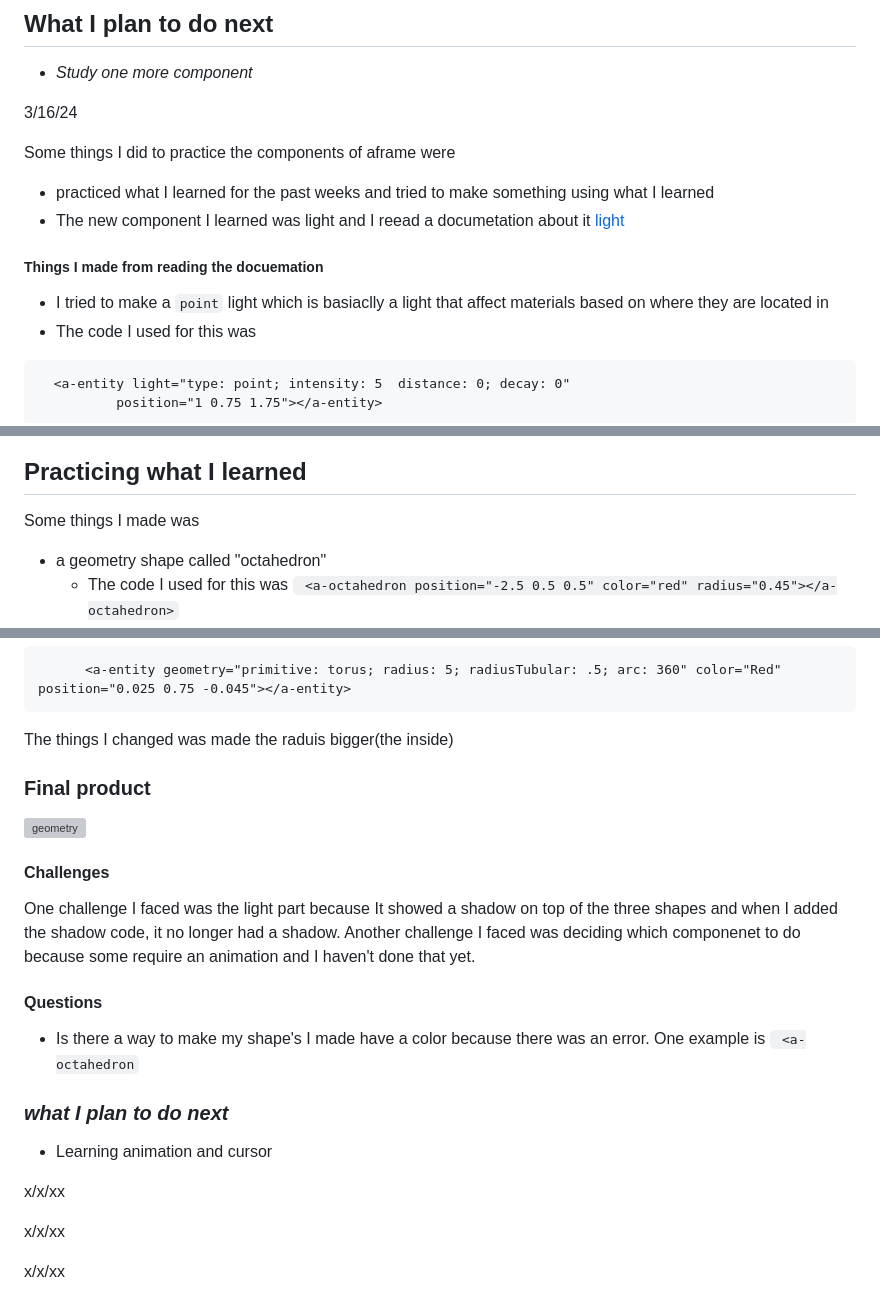
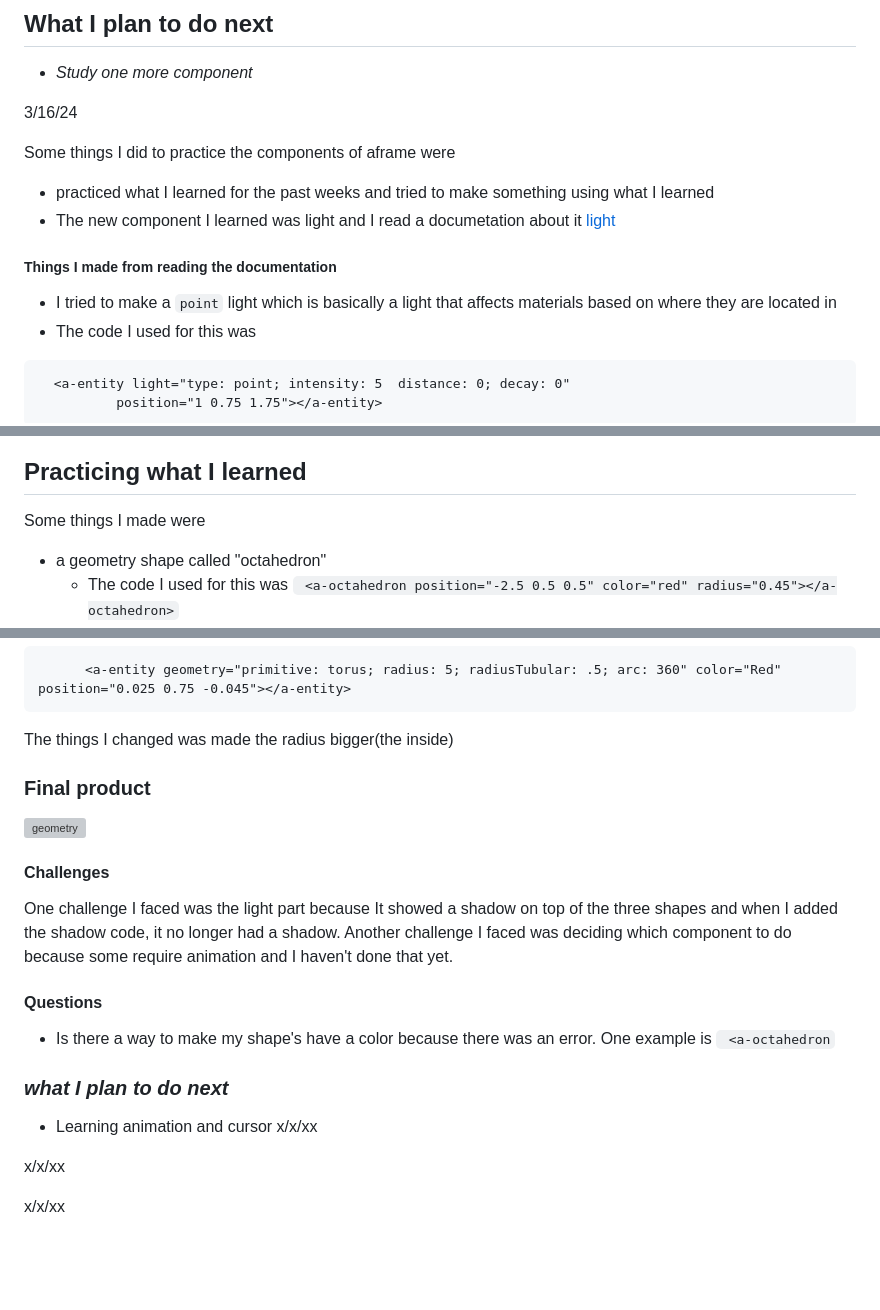
Before and after one commit to Jairop2409/sep10-freedom-project, a Markdown page: tool/learning-log.md, 3 parts joined by grey strips. Drawn GitHub-style; blank space fills up the shorter version; grey boxes are pictures that could not be loaded.

Commit message:
LL3 corrections

````diff
--- a/tool/learning-log.md
+++ b/tool/learning-log.md
@@ -95,10 +95,10 @@ How can I use a 360 image as an image? like for example if I wanted the `<a-sky>
 
 Some things I did to practice the components of aframe were
 *  practiced what I learned for the past weeks and tried to make something using what I learned
-* The new component I learned was light and I reead a documetation about it [light](https://aframe.io/docs/1.5.0/components/light.html#adding-real-time-shadows)
+* The new component I learned was light and I read a documetation about it [light](https://aframe.io/docs/1.5.0/components/light.html#adding-real-time-shadows)
 
-##### Things I made  from reading the docuemation
-*  I tried to make a `point` light which is basiaclly a light that affect materials based on where they are located in
+##### Things I made  from reading the documentation
+*  I tried to make a `point` light which is basically a light that affects materials based on where they are located in
 * The  code I used for this was
 ```
   <a-entity light="type: point; intensity: 5  distance: 0; decay: 0"
@@ -116,7 +116,7 @@ and I added a shadow to the image to make the scene less dark
 ![image](light.png)
 
 ## Practicing what I learned
- Some things I made was
+ Some things I made were
 *  a geometry shape called "octahedron"
    * The code I used for this was ` <a-octahedron position="-2.5 0.5 0.5" color="red" radius="0.45"></a-octahedron>`
 *  made a triangle
@@ -133,18 +133,17 @@ Made three triangles facing each other
 ```
       <a-entity geometry="primitive: torus; radius: 5; radiusTubular: .5; arc: 360" color="Red" position="0.025 0.75 -0.045"></a-entity>
 ```
-The things I changed was made the raduis bigger(the inside)
+The things I changed was made the radius bigger(the inside)
 
 
 ### Final product
 ![geometry](Practice.png)
 #### Challenges
-One challenge I faced was the light part because It showed a shadow on top of the three shapes and when I added the shadow code, it no longer had a shadow. Another challenge I faced was deciding which componenet to do because some require an animation and I haven't done that yet.
+One challenge I faced was the light part because It showed a shadow on top of the three shapes and when I added the shadow code, it no longer had a shadow. Another challenge I faced was deciding which component to do because some require animation and I haven't done that yet.
 #### Questions
-* Is there a way to make my shape's I made have a color because there was an error. One example is ` <a-octahedron`
+* Is there a way to make my shape's have a color because there was an error. One example is ` <a-octahedron`
 ### *what I plan to do next*
 * Learning animation and cursor
-
 x/x/xx
 <!--
 * Links you used today (websites, videos, etc)
````
